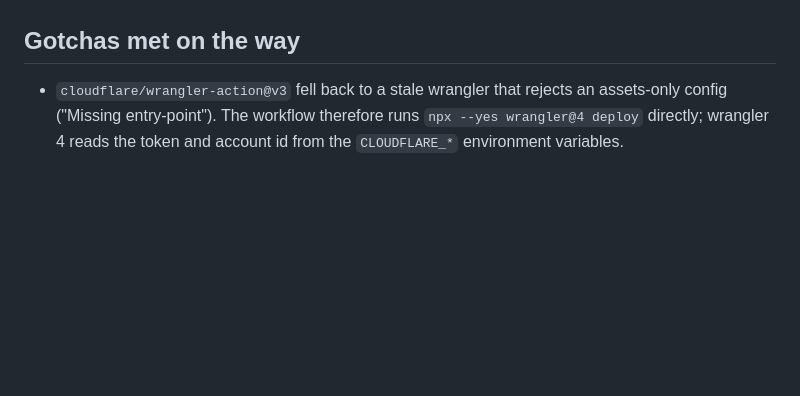
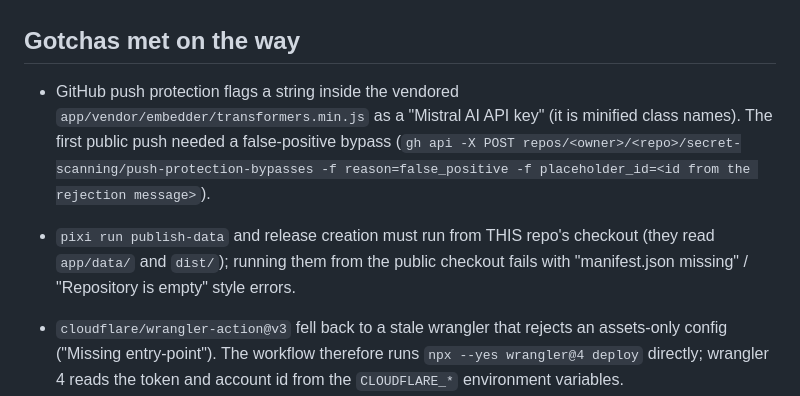
Before and after one commit to JacobSlattery/library422, a Markdown page: DEPLOY.md, the part around the change. GitHub-like rendering; blank space fills up the shorter version.

Commit message:
DEPLOY.md gotchas

```diff
--- a/DEPLOY.md
+++ b/DEPLOY.md
@@ -121,6 +121,15 @@ workflow here. The export scrubs personal details and skips `notes/`,
 
 ## Gotchas met on the way
 
+* GitHub push protection flags a string inside the vendored
+  `app/vendor/embedder/transformers.min.js` as a "Mistral AI API key" (it is
+  minified class names). The first public push needed a false-positive bypass
+  (`gh api -X POST repos/<owner>/<repo>/secret-scanning/push-protection-bypasses
+  -f reason=false_positive -f placeholder_id=<id from the rejection message>`).
+* `pixi run publish-data` and release creation must run from THIS repo's
+  checkout (they read `app/data/` and `dist/`); running them from the public
+  checkout fails with "manifest.json missing" / "Repository is empty" style errors.
+
 * `cloudflare/wrangler-action@v3` fell back to a stale wrangler that rejects an
   assets-only config ("Missing entry-point"). The workflow therefore runs
   `npx --yes wrangler@4 deploy` directly; wrangler 4 reads the token and account
```
